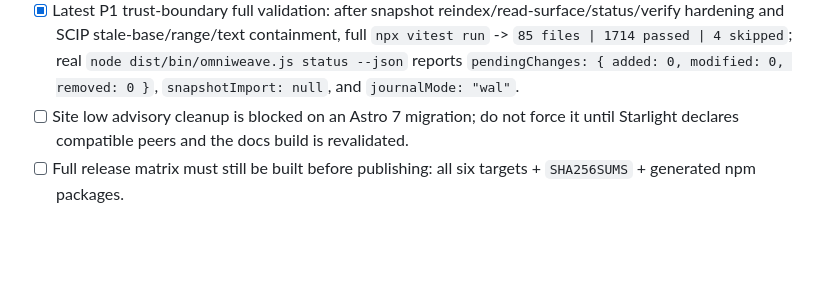
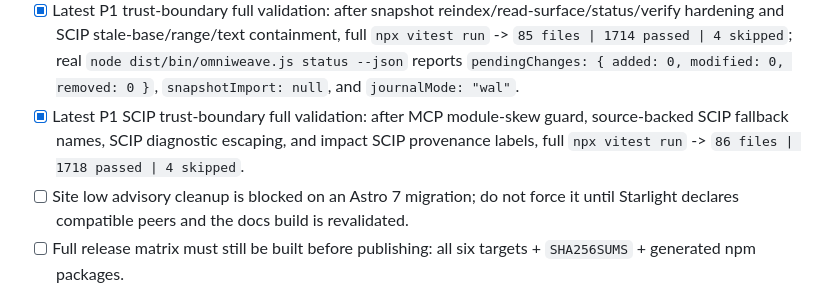
Before and after one commit to SolvingLab/OmniWeave, a Markdown page: CHECKPOINT.md, the part around the change. GitHub-like rendering; blank space fills up the shorter version.

Commit message:
Record SCIP trust-boundary validation

```diff
--- a/CHECKPOINT.md
+++ b/CHECKPOINT.md
@@ -187,6 +187,7 @@ Boundary rules:
 - [x] Latest P0 explore-surface full validation: after proxy tool-list budget parity and expanded MCP/CLI explore parity, full `npx vitest run` -> `85 files | 1708 passed | 4 skipped`.
 - [x] Latest benchmark validation after P0 explore-surface parity: `npm run benchmark` -> commit `e3c0dd6`, `7 queries`, `OmniWeave-wins 5 / tied 1 / grep-wins 1`; no benchmark result file diff after regeneration.
 - [x] Latest P1 trust-boundary full validation: after snapshot reindex/read-surface/status/verify hardening and SCIP stale-base/range/text containment, full `npx vitest run` -> `85 files | 1714 passed | 4 skipped`; real `node dist/bin/omniweave.js status --json` reports `pendingChanges: { added: 0, modified: 0, removed: 0 }`, `snapshotImport: null`, and `journalMode: "wal"`.
+- [x] Latest P1 SCIP trust-boundary full validation: after MCP module-skew guard, source-backed SCIP fallback names, SCIP diagnostic escaping, and impact SCIP provenance labels, full `npx vitest run` -> `86 files | 1718 passed | 4 skipped`.
 - [ ] Site low advisory cleanup is blocked on an Astro 7 migration; do not force it until Starlight declares compatible peers and the docs build is revalidated.
 - [ ] Full release matrix must still be built before publishing: all six targets + `SHA256SUMS` + generated npm packages.
 
```
